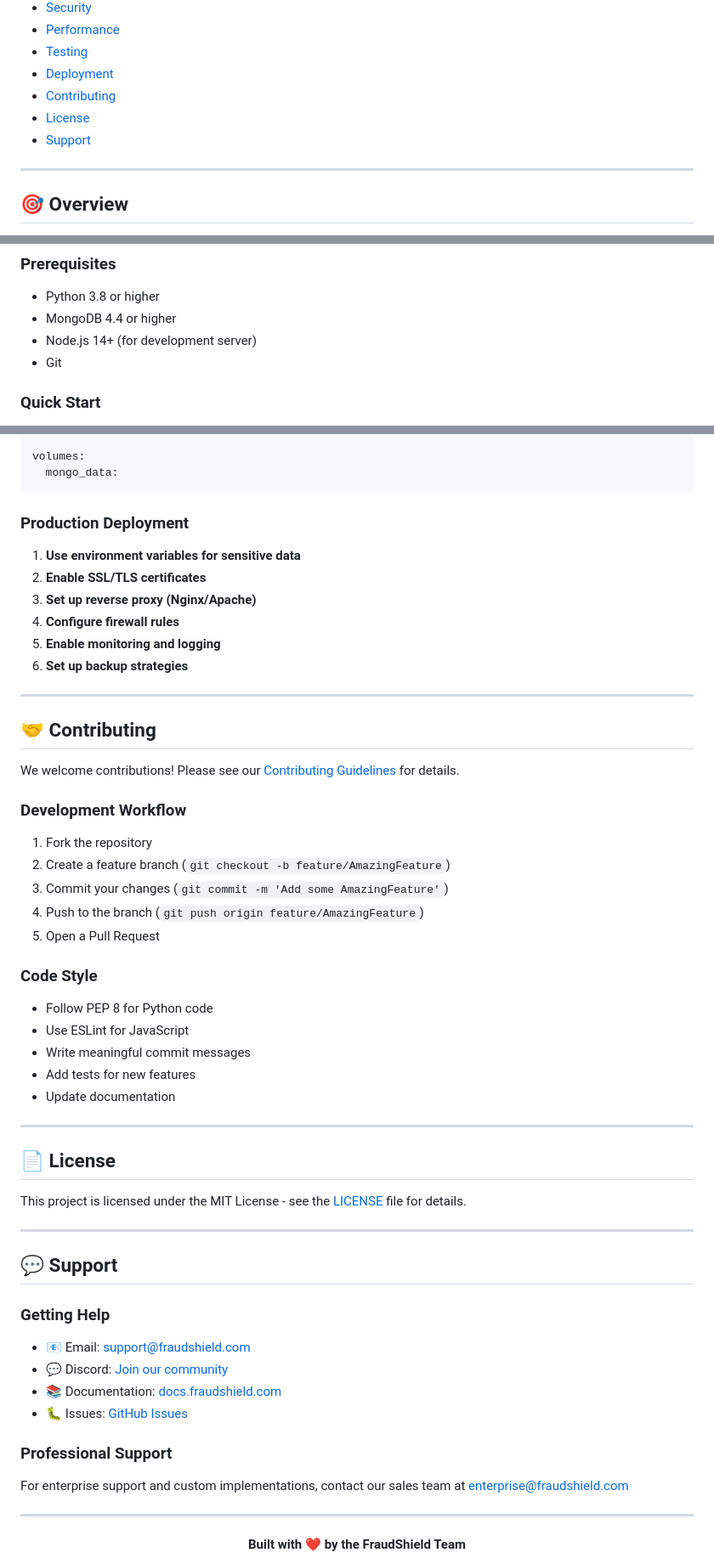
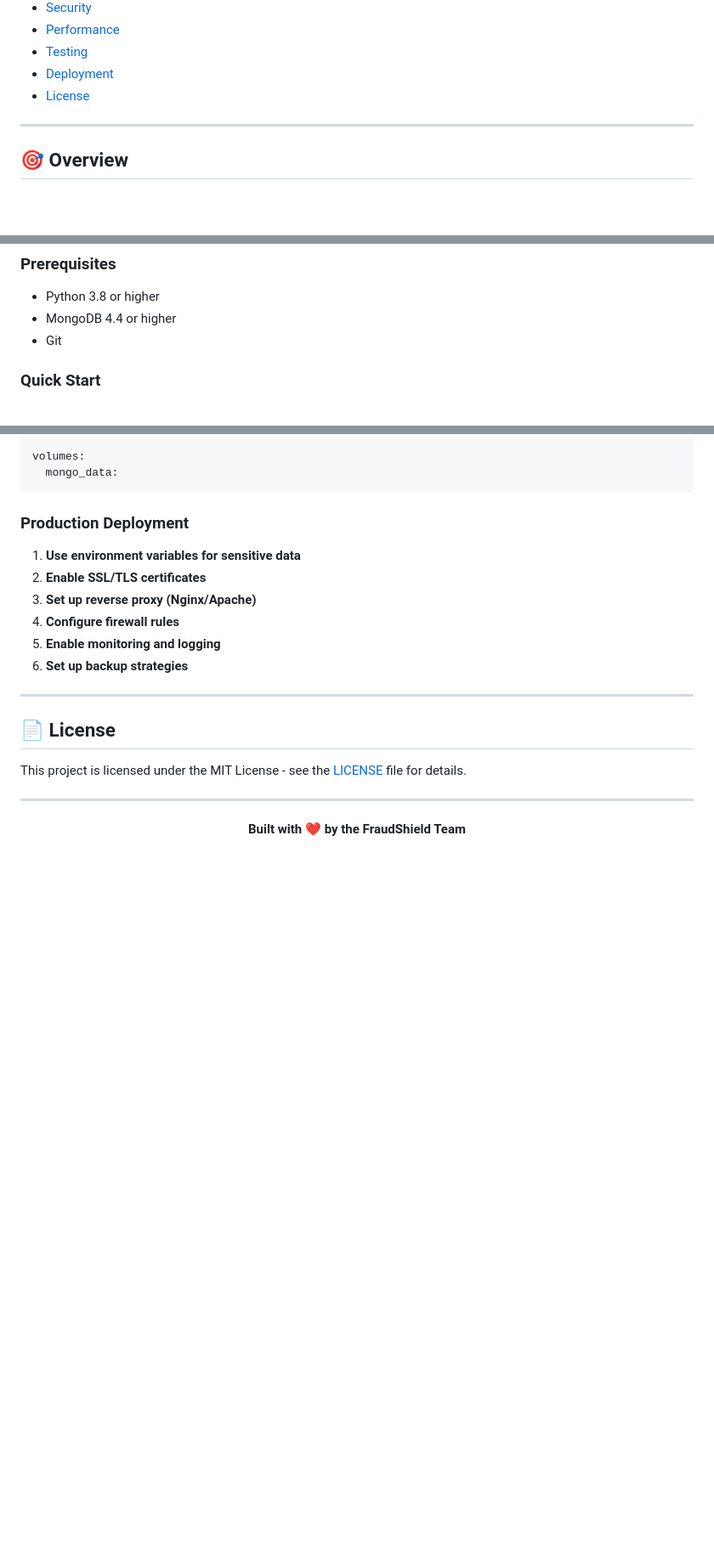
Before and after one commit to bijay085/College-Project, a Markdown page: README.md, 3 parts joined by grey strips. Shown: that part at 85% size. Rendered like a GitHub page; blank space fills up the shorter version.

```diff
--- a/README.md
+++ b/README.md
@@ -31,9 +31,7 @@
 - [Performance](#-performance)
 - [Testing](#-testing)
 - [Deployment](#-deployment)
-- [Contributing](#-contributing)
 - [License](#-license)
-- [Support](#-support)
 
 ---
 
@@ -190,7 +188,6 @@ graph TB
 
 - Python 3.8 or higher
 - MongoDB 4.4 or higher
-- Node.js 14+ (for development server)
 - Git
 
 ### Quick Start
@@ -604,46 +601,9 @@ volumes:
 
 ---
 
-## 🤝 Contributing
-
-We welcome contributions! Please see our [Contributing Guidelines](CONTRIBUTING.md) for details.
-
-### Development Workflow
-
-1. Fork the repository
-2. Create a feature branch (`git checkout -b feature/AmazingFeature`)
-3. Commit your changes (`git commit -m 'Add some AmazingFeature'`)
-4. Push to the branch (`git push origin feature/AmazingFeature`)
-5. Open a Pull Request
-
-### Code Style
-
-- Follow PEP 8 for Python code
-- Use ESLint for JavaScript
-- Write meaningful commit messages
-- Add tests for new features
-- Update documentation
-
----
-
 ## 📄 License
 
 This project is licensed under the MIT License - see the [LICENSE](LICENSE) file for details.
-
----
-
-## 💬 Support
-
-### Getting Help
-
-- 📧 Email: support@fraudshield.com
-- 💬 Discord: [Join our community](https://discord.gg/fraudshield)
-- 📚 Documentation: [docs.fraudshield.com](https://docs.fraudshield.com)
-- 🐛 Issues: [GitHub Issues](https://github.com/yourusername/fraudshield/issues)
-
-### Professional Support
-
-For enterprise support and custom implementations, contact our sales team at enterprise@fraudshield.com
 
 ---
 
```
Also changed, not shown: other parts of README.md (+1 -3 lines).
